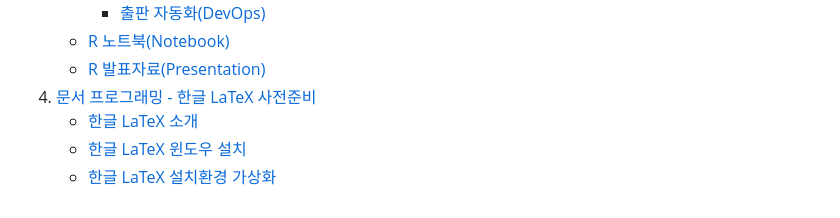
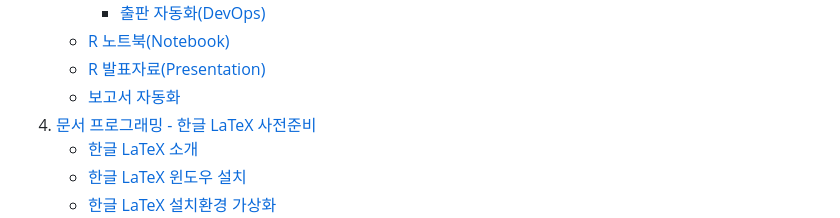
Before and after one commit to statkclee/ds-authoring, a Markdown page: index.md, the part around the change. Rendered like a GitHub page.

Commit message:
report automation

```diff
--- a/index.md
+++ b/index.md
@@ -34,6 +34,7 @@ title: 데이터 과학을 위한 저작도구
         * [출판 자동화(DevOps)](bookdown-github-travis.html)
     * [R 노트북(Notebook)](ds-notebook.html)
     * [R 발표자료(Presentation)](ds-presn.html)
+    * [보고서 자동화](ds-report-automation.html)
 1. [문서 프로그래밍 - 한글 LaTeX 사전준비](latex.html)
     * [한글 LaTeX 소개](latex-intro.html)
     * [한글 LaTeX 윈도우 설치](latex-install-windows.html)
```
Also changed, not shown: fig/report-automation-before-after.png (added), fig/report-many-automation.png (added), fig/report-single-automation.png (added), 2 other files.
